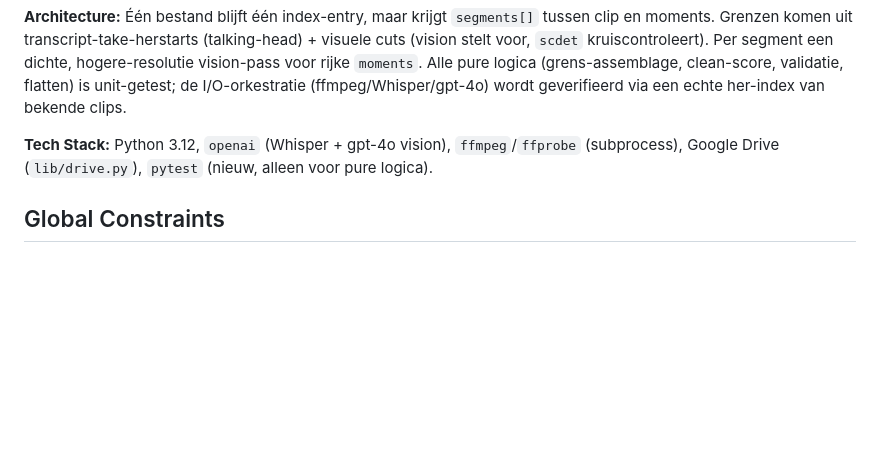
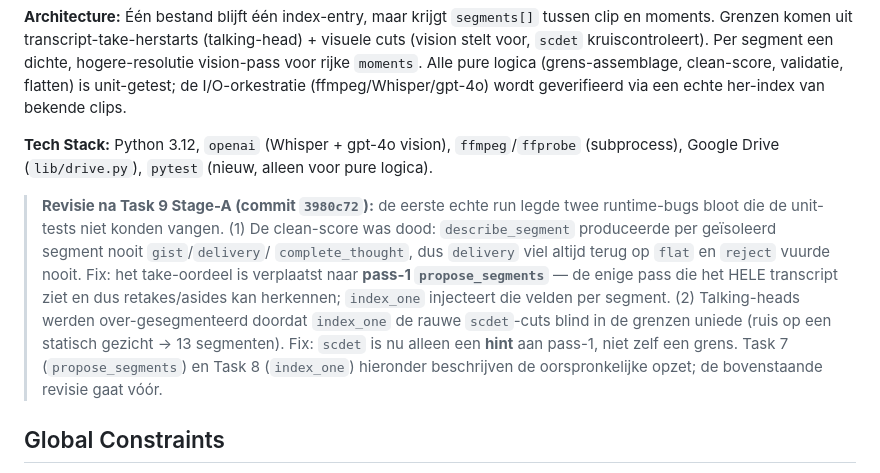
Before and after one commit to wester-stresslessdogs/sd-ad-video-factory, a Markdown page: docs/plans/2026-07-07-footage-analysis-v3-segments-plan.md, the part around the change. GitHub-like rendering; blank space fills up the shorter version.

Commit message:
docs: note Stage-A revision (take-quality in pass-1; scdet as hint) in plan
Co-Authored-By: Claude Opus 4.8 <noreply@anthropic.com>

```diff
--- a/docs/plans/2026-07-07-footage-analysis-v3-segments-plan.md
+++ b/docs/plans/2026-07-07-footage-analysis-v3-segments-plan.md
@@ -7,6 +7,18 @@
 **Architecture:** Één bestand blijft één index-entry, maar krijgt `segments[]` tussen clip en moments. Grenzen komen uit transcript-take-herstarts (talking-head) + visuele cuts (vision stelt voor, `scdet` kruiscontroleert). Per segment een dichte, hogere-resolutie vision-pass voor rijke `moments`. Alle pure logica (grens-assemblage, clean-score, validatie, flatten) is unit-getest; de I/O-orkestratie (ffmpeg/Whisper/gpt-4o) wordt geverifieerd via een echte her-index van bekende clips.
 
 **Tech Stack:** Python 3.12, `openai` (Whisper + gpt-4o vision), `ffmpeg`/`ffprobe` (subprocess), Google Drive (`lib/drive.py`), `pytest` (nieuw, alleen voor pure logica).
+
+> **Revisie na Task 9 Stage-A (commit `3980c72`):** de eerste echte run legde twee
+> runtime-bugs bloot die de unit-tests niet konden vangen. (1) De clean-score was dood:
+> `describe_segment` produceerde per geïsoleerd segment nooit `gist`/`delivery`/
+> `complete_thought`, dus `delivery` viel altijd terug op `flat` en `reject` vuurde nooit.
+> Fix: het take-oordeel is verplaatst naar **pass-1 `propose_segments`** — de enige pass die
+> het HELE transcript ziet en dus retakes/asides kan herkennen; `index_one` injecteert die
+> velden per segment. (2) Talking-heads werden over-gesegmenteerd doordat `index_one` de rauwe
+> `scdet`-cuts blind in de grenzen uniede (ruis op een statisch gezicht → 13 segmenten). Fix:
+> `scdet` is nu alleen een **hint** aan pass-1, niet zelf een grens. Task 7 (`propose_segments`)
+> en Task 8 (`index_one`) hieronder beschrijven de oorspronkelijke opzet; de bovenstaande revisie
+> gaat vóór.
 
 ## Global Constraints
 
```
